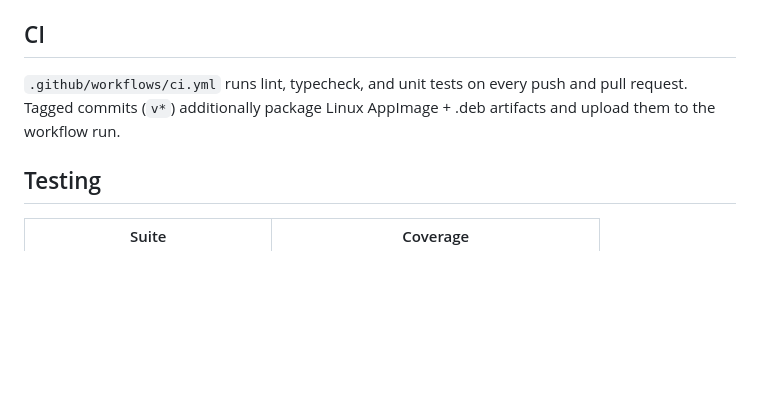
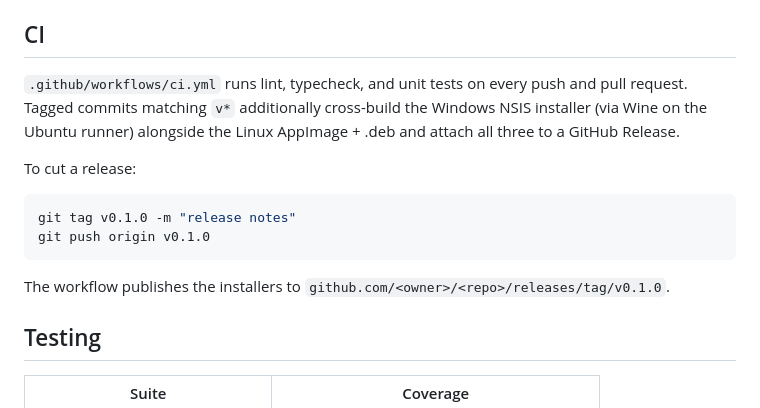
Before and after one commit to ibrah5em/Draw-to-Web, a Markdown page: README.md, the part around the change. GitHub-like rendering; blank space fills up the shorter version.

````diff
--- a/README.md
+++ b/README.md
@@ -95,9 +95,20 @@ hydrating the store. The schema lives in `src/project/index.ts`.
 
 ## CI
 
-`.github/workflows/ci.yml` runs lint, typecheck, and unit tests on every push and
-pull request. Tagged commits (`v*`) additionally package Linux AppImage + .deb
-artifacts and upload them to the workflow run.
+`.github/workflows/ci.yml` runs lint, typecheck, and unit tests on every push
+and pull request. Tagged commits matching `v*` additionally cross-build the
+Windows NSIS installer (via Wine on the Ubuntu runner) alongside the Linux
+AppImage + .deb and attach all three to a GitHub Release.
+
+To cut a release:
+
+```bash
+git tag v0.1.0 -m "release notes"
+git push origin v0.1.0
+```
+
+The workflow publishes the installers to
+`github.com/<owner>/<repo>/releases/tag/v0.1.0`.
 
 ## Testing
 
````
Also changed, not shown: docs/supervisor-report.md (+57 -26 lines).
